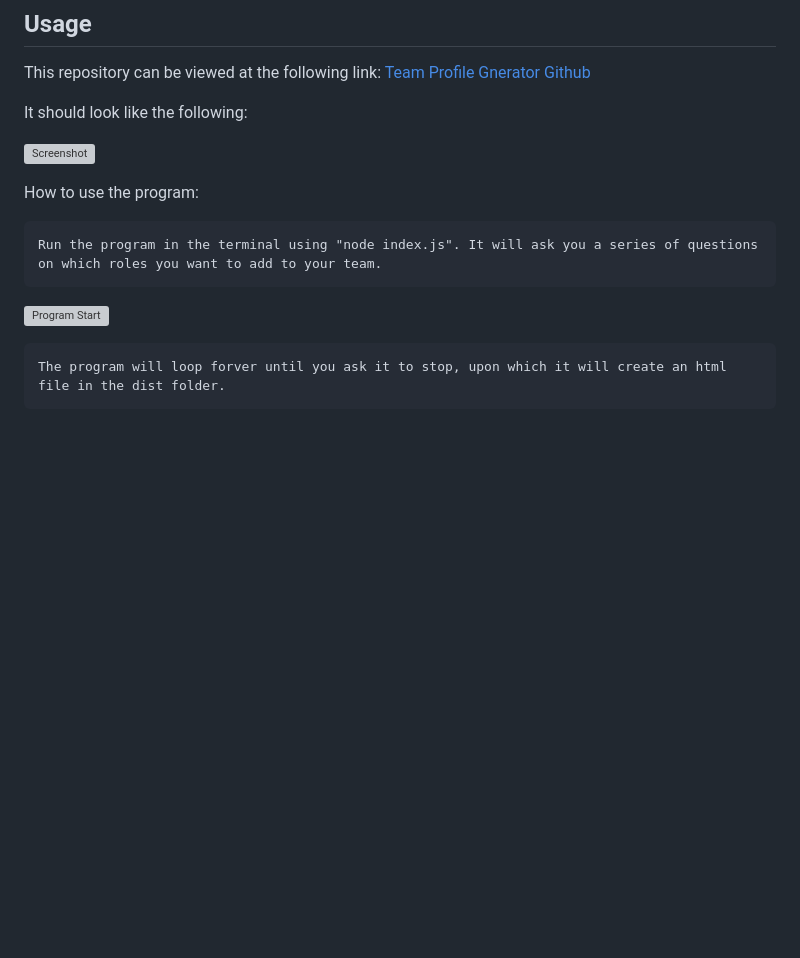
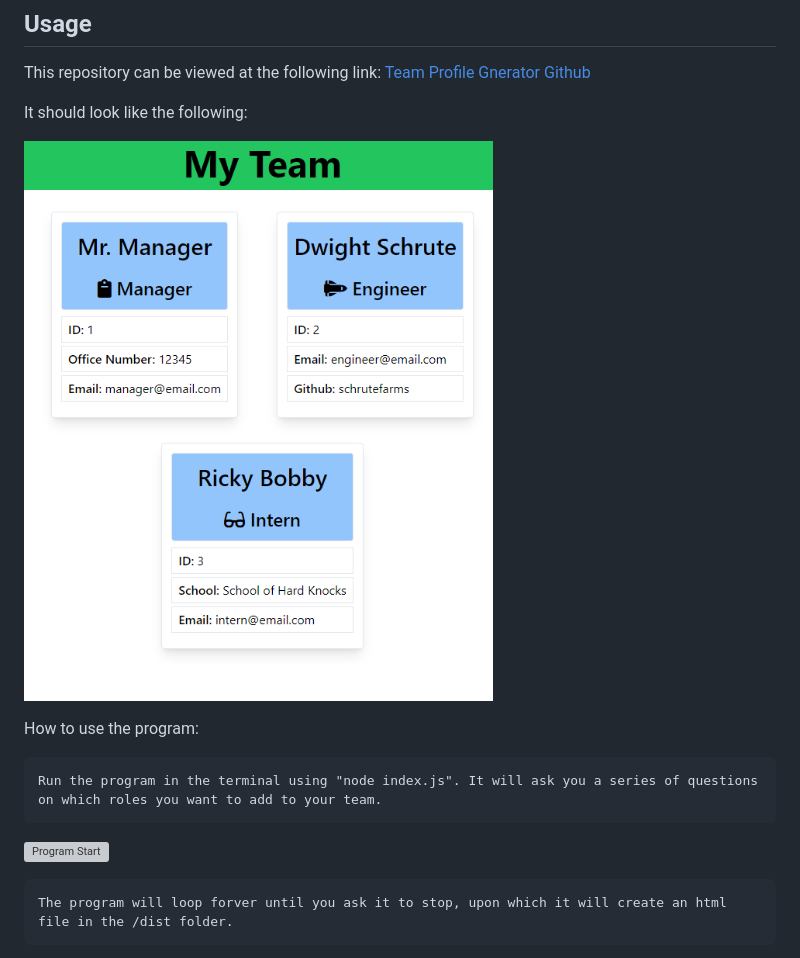
Before and after one commit to mae2136/Team-Profile-Generator, a Markdown page: README.md, the part around the change printed below. Drawn GitHub-style; pictures changed too: lib/Images/screenshot.PNG (added); blank space fills up the shorter version; grey boxes are pictures that could not be loaded.

Commit message:
V 1.1 - Add gif and screenshot. - Final readme updates.

````diff
--- a/README.md
+++ b/README.md
@@ -23,7 +23,7 @@ This repository can be viewed at the following link: [Team Profile Gnerator Gith
 
 It should look like the following:
 
-![Screenshot](./lib/Images/)
+![Screenshot](./lib/Images/screenshot.PNG)
 
 How to use the program:
 ```
@@ -33,4 +33,4 @@ Run the program in the terminal using "node index.js". It will ask you a series
 
 ```
-The program will loop forver until you ask it to stop, upon which it will create an html file in the dist folder.
+The program will loop forver until you ask it to stop, upon which it will create an html file in the /dist folder.
 ```
````
Also changed, not shown: other parts of README.md (+1 -3 lines), 1 other file.
